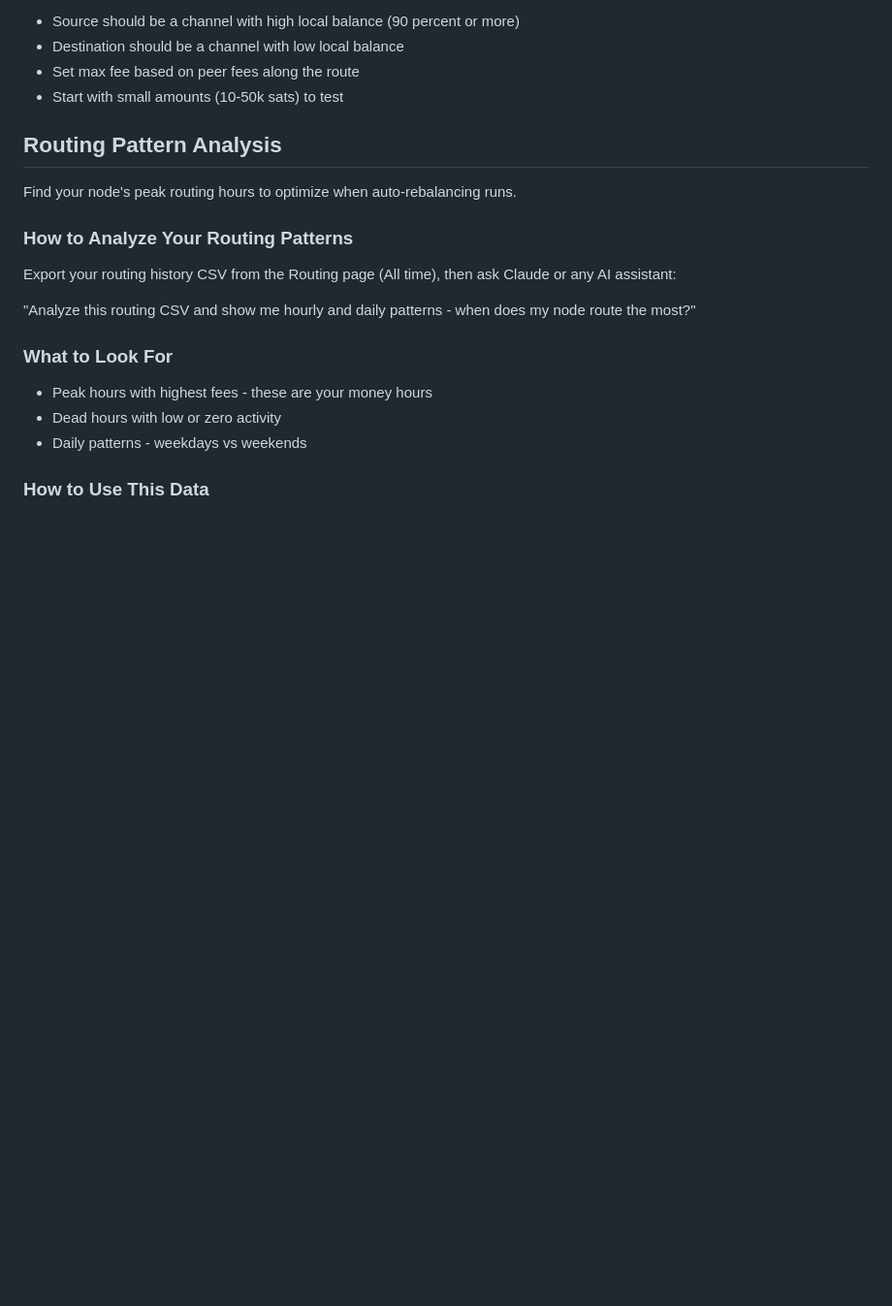
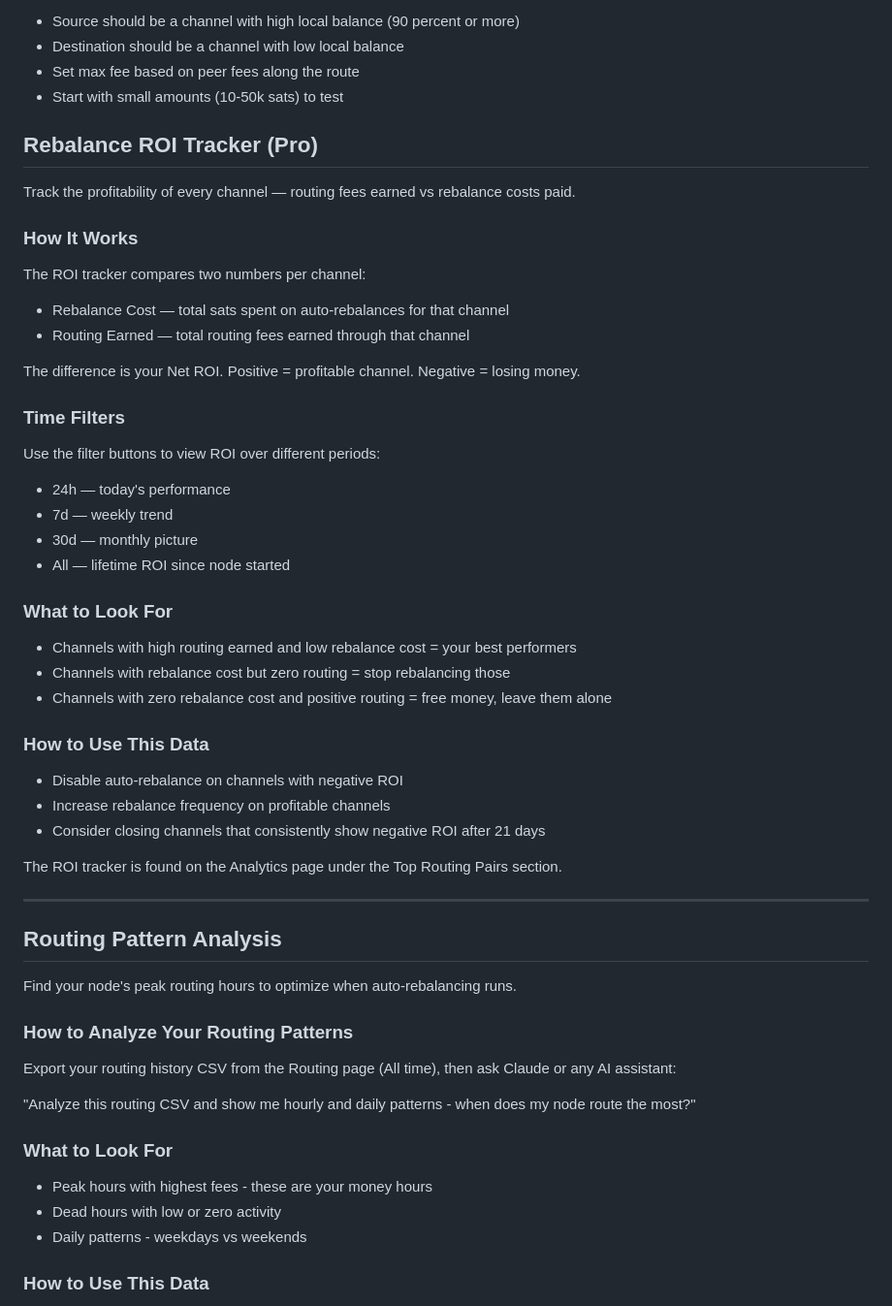
Before and after one commit to lioranecho-cpu/lightning-control-center, a Markdown page: MANUAL.md, the part around the change. Shown at 97% size. Drawn GitHub-style; blank space fills up the shorter version.

Commit message:
Add ROI Tracker documentation to MANUAL

```diff
--- a/MANUAL.md
+++ b/MANUAL.md
@@ -484,6 +484,43 @@ Tips:
 - Set max fee based on peer fees along the route
 - Start with small amounts (10-50k sats) to test
 
+
+## Rebalance ROI Tracker (Pro)
+
+Track the profitability of every channel — routing fees earned vs rebalance costs paid.
+
+### How It Works
+
+The ROI tracker compares two numbers per channel:
+- Rebalance Cost — total sats spent on auto-rebalances for that channel
+- Routing Earned — total routing fees earned through that channel
+
+The difference is your Net ROI. Positive = profitable channel. Negative = losing money.
+
+### Time Filters
+
+Use the filter buttons to view ROI over different periods:
+- 24h — today's performance
+- 7d — weekly trend
+- 30d — monthly picture
+- All — lifetime ROI since node started
+
+### What to Look For
+
+- Channels with high routing earned and low rebalance cost = your best performers
+- Channels with rebalance cost but zero routing = stop rebalancing those
+- Channels with zero rebalance cost and positive routing = free money, leave them alone
+
+### How to Use This Data
+
+- Disable auto-rebalance on channels with negative ROI
+- Increase rebalance frequency on profitable channels
+- Consider closing channels that consistently show negative ROI after 21 days
+
+The ROI tracker is found on the Analytics page under the Top Routing Pairs section.
+
+---
+
 ## Routing Pattern Analysis
 
 Find your node's peak routing hours to optimize when auto-rebalancing runs.
```
